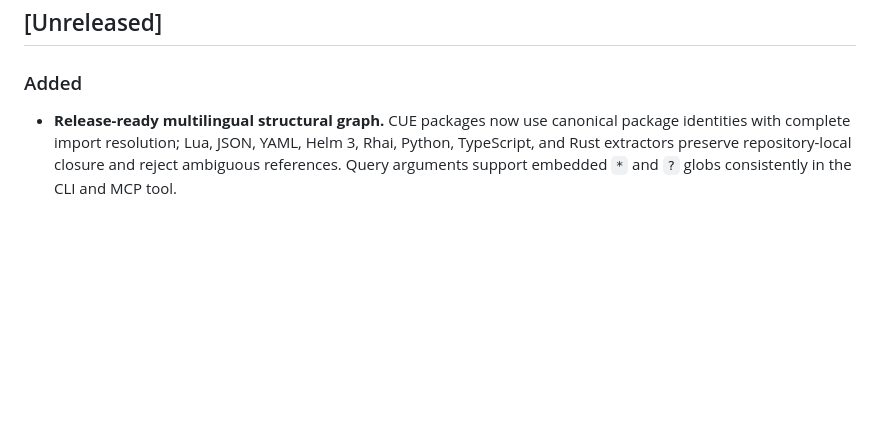
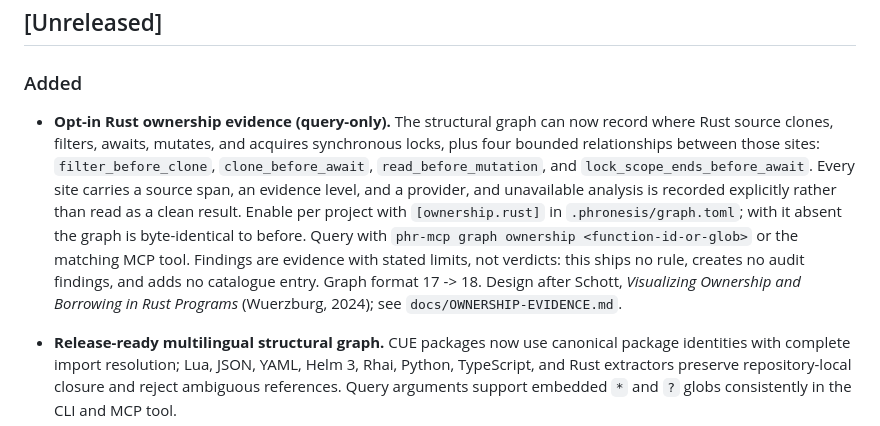
Before and after one commit to awaterma/phronesis, a Markdown page: CHANGELOG.md, the part around the change. GitHub-like rendering; blank space fills up the shorter version.

Commit message:
docs(changelog): record the ownership-evidence feature under Unreleased
Co-Authored-By: Claude Opus 5 (1M context) <noreply@anthropic.com>
Claude-Session: https://claude.ai/code/session_011tM7zTvskbKztEycw88rPa

```diff
--- a/CHANGELOG.md
+++ b/CHANGELOG.md
@@ -7,6 +7,21 @@ pre-1.0: while `0.x`, MINOR versions may carry breaking changes.
 ## [Unreleased]
 
 ### Added
+
+- **Opt-in Rust ownership evidence (query-only).** The structural graph can
+  now record where Rust source clones, filters, awaits, mutates, and acquires
+  synchronous locks, plus four bounded relationships between those sites:
+  `filter_before_clone`, `clone_before_await`, `read_before_mutation`, and
+  `lock_scope_ends_before_await`. Every site carries a source span, an evidence
+  level, and a provider, and unavailable analysis is recorded explicitly rather
+  than read as a clean result. Enable per project with `[ownership.rust]` in
+  `.phronesis/graph.toml`; with it absent the graph is byte-identical to
+  before. Query with `phr-mcp graph ownership <function-id-or-glob>` or the
+  matching MCP tool. Findings are evidence with stated limits, not verdicts:
+  this ships no rule, creates no audit findings, and adds no catalogue entry.
+  Graph format 17 -> 18. Design after Schott, *Visualizing Ownership and
+  Borrowing in Rust Programs* (Wuerzburg, 2024); see
+  `docs/OWNERSHIP-EVIDENCE.md`.
 
 - **Release-ready multilingual structural graph.** CUE packages now use
   canonical package identities with complete import resolution; Lua, JSON,
```
